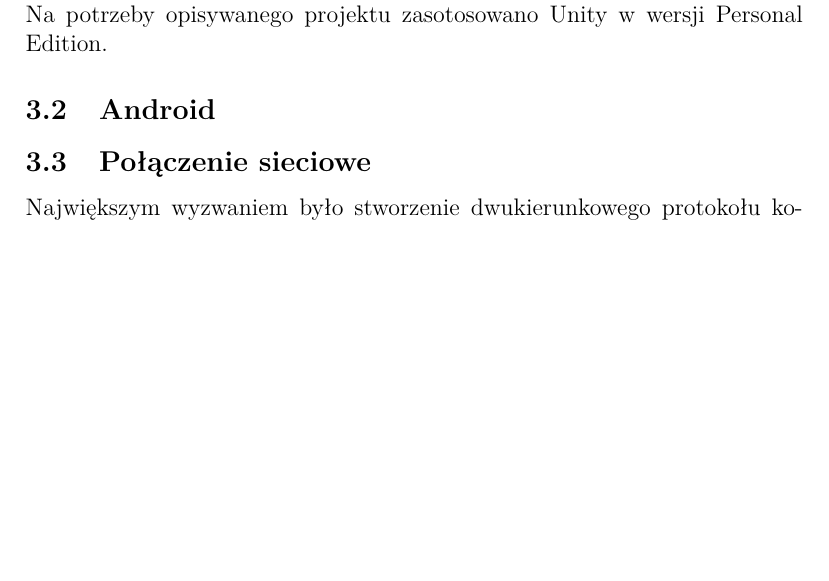
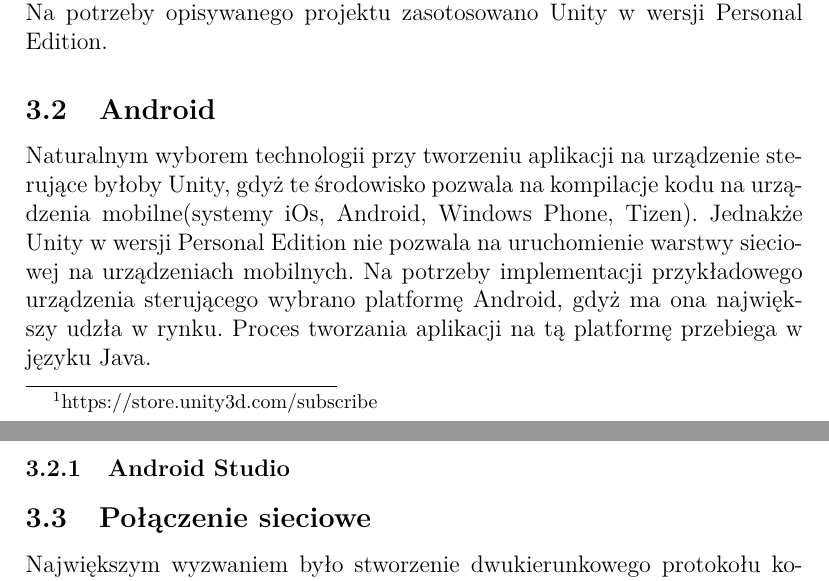
Before and after one commit to kwarpechowski/Praca-Inzynierska, a LaTeX document (inz.tex): part of page 5 of 9 before the commit and two parts of pages 5 and 6 of 9 after it, the two joined at a grey line, cut so that both start at the same text, the shorter picture padded with empty space. Compiled offline with pdfLaTeX.

Commit message:
wczorajsze zmiany z androida

```diff
--- a/inz.tex
+++ b/inz.tex
@@ -143,6 +143,10 @@ Komercyjna wersja (Professional Edition) jest płatna w modelu subskrybcyjnym (7
 Na potrzeby opisywanego projektu zasotosowano Unity w wersji Personal Edition.
 
 \subsection{Android}
+Naturalnym wyborem technologii przy tworzeniu aplikacji na urządzenie sterujące byłoby Unity, gdyż te środowisko pozwala na kompilacje kodu na urządzenia mobilne(systemy iOs, Android, Windows Phone, Tizen). Jednakże Unity w wersji Personal Edition nie pozwala na uruchomienie warstwy sieciowej na urządzeniach mobilnych.
+Na potrzeby implementacji przykładowego urządzenia sterującego wybrano platformę Android, gdyż ma ona największy udzła w rynku. Proces tworzania aplikacji na tą platformę przebiega w języku Java.
+
+\subsubsection{Android Studio}
 
 \subsection{Połączenie sieciowe}
 Największym wyzwaniem było stworzenie dwukierunkowego protokołu komunikacyjnego pomiędzy serwerem (aplikacja napisana w środowisku Unity) oraz dowolnym kontrolerem lub w przyszłości innym urządzeniem wysłającym dane do aplikacji.
```
